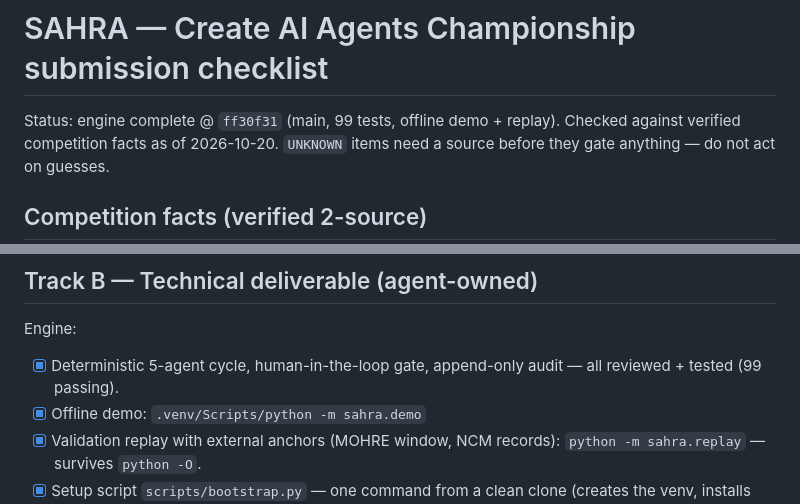
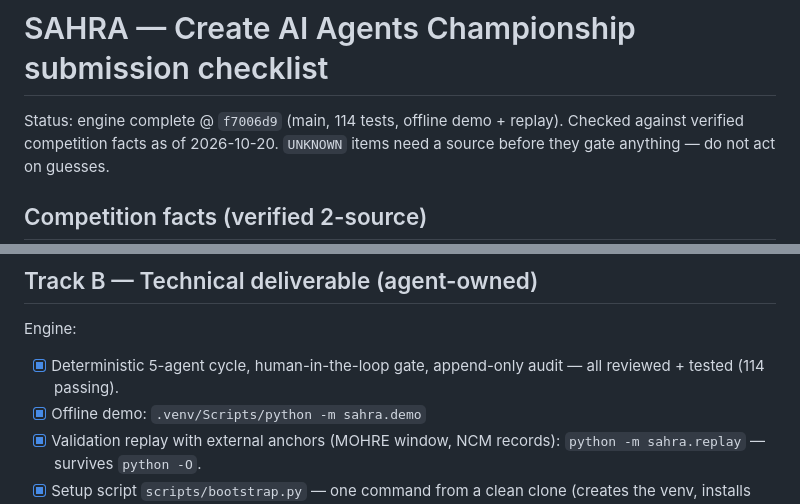
Before and after one commit to kswisse/sahra-aegis, a Markdown page: docs/submission-checklist.md, 2 parts joined by grey strips. Rendered like a GitHub page.

Commit message:
docs: refresh checklist to f7006d9 / 114 tests

```diff
--- a/docs/submission-checklist.md
+++ b/docs/submission-checklist.md
@@ -1,6 +1,6 @@
 # SAHRA — Create AI Agents Championship submission checklist
 
-Status: engine complete @ `ff30f31` (main, 99 tests, offline demo + replay).
+Status: engine complete @ `f7006d9` (main, 114 tests, offline demo + replay).
 Checked against verified competition facts as of 2026-10-20. `UNKNOWN` items
 need a source before they gate anything — do not act on guesses.
 
@@ -30,7 +30,7 @@ need a source before they gate anything — do not act on guesses.
 
 Engine:
 - [x] Deterministic 5-agent cycle, human-in-the-loop gate, append-only audit —
-      all reviewed + tested (99 passing).
+      all reviewed + tested (114 passing).
 - [x] Offline demo: `.venv/Scripts/python -m sahra.demo`
 - [x] Validation replay with external anchors (MOHRE window, NCM records):
       `python -m sahra.replay` — survives `python -O`.
```
